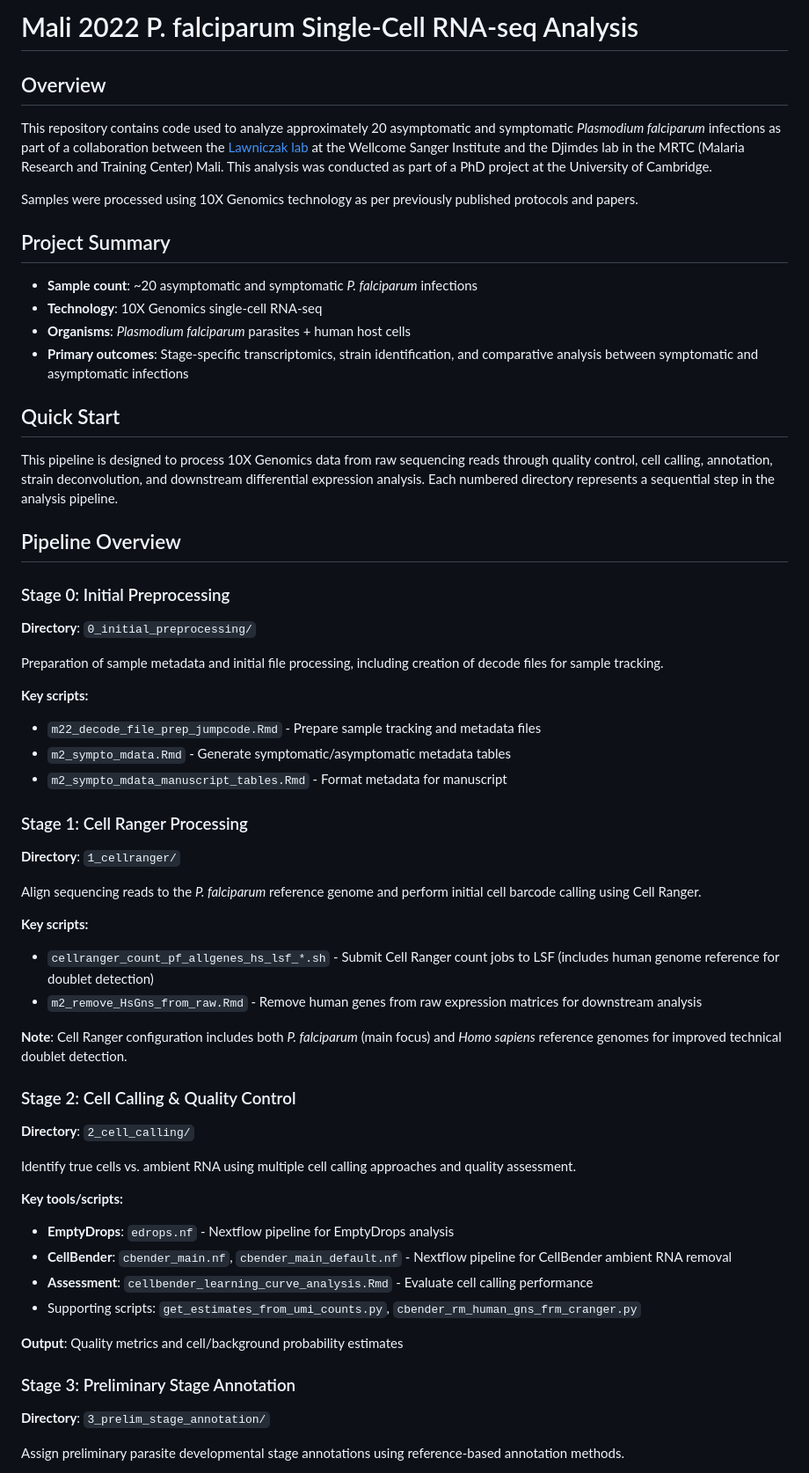
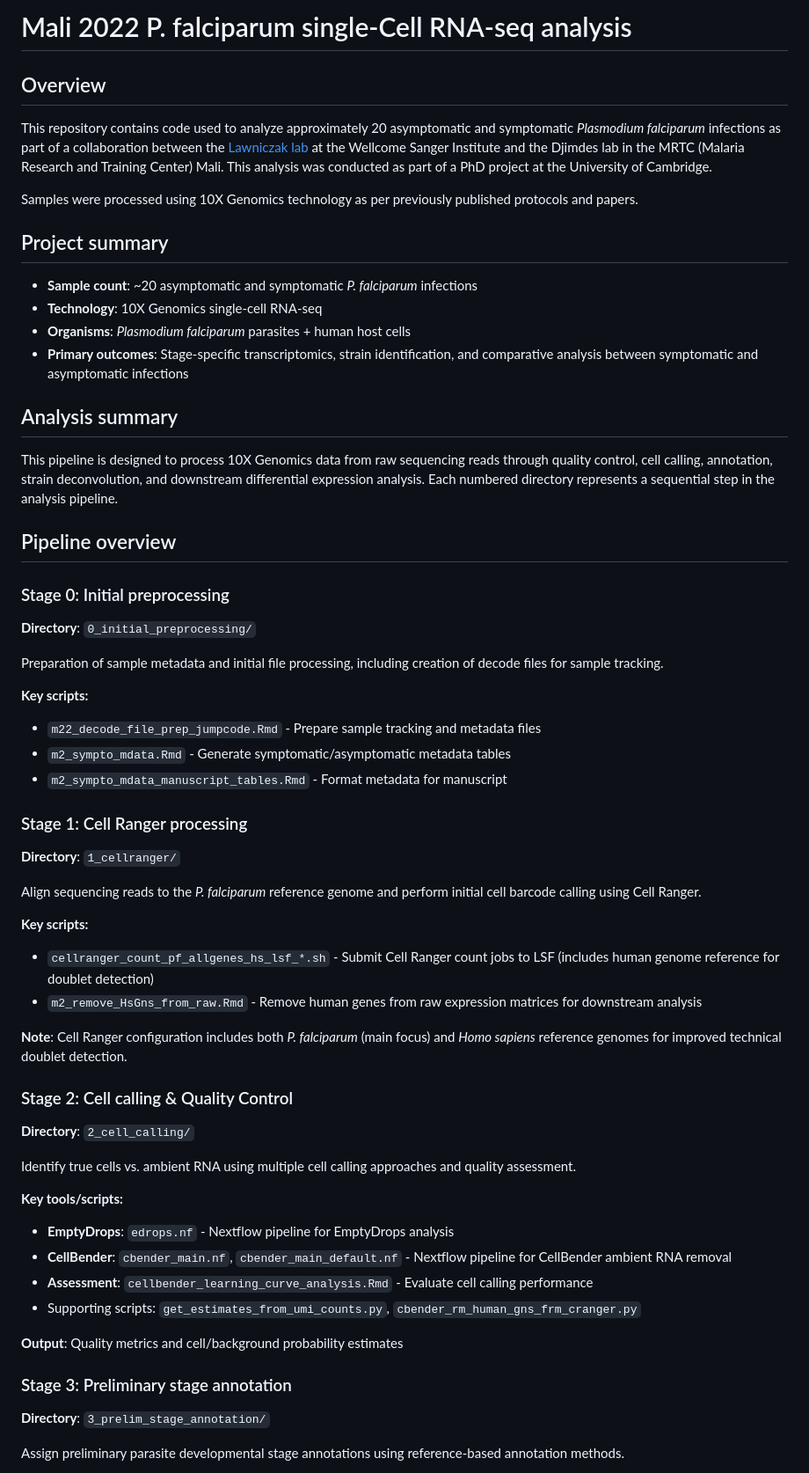
Before and after one commit to JesseRop/mali22_code, a Markdown page: README.md, the part around one of its changes. Shown at 88% size. Drawn GitHub-style.

```diff
--- a/README.md
+++ b/README.md
@@ -1,4 +1,4 @@
-# Mali 2022 P. falciparum Single-Cell RNA-seq Analysis
+# Mali 2022 P. falciparum single-Cell RNA-seq analysis
 
 ## Overview
 
@@ -6,20 +6,20 @@ This repository contains code used to analyze approximately 20 asymptomatic and
 
 Samples were processed using 10X Genomics technology as per previously published protocols and papers.
 
-## Project Summary
+## Project summary
 
 - **Sample count**: ~20 asymptomatic and symptomatic *P. falciparum* infections
 - **Technology**: 10X Genomics single-cell RNA-seq
 - **Organisms**: *Plasmodium falciparum* parasites + human host cells
 - **Primary outcomes**: Stage-specific transcriptomics, strain identification, and comparative analysis between symptomatic and asymptomatic infections
 
-## Quick Start
+## Analysis summary
 
 This pipeline is designed to process 10X Genomics data from raw sequencing reads through quality control, cell calling, annotation, strain deconvolution, and downstream differential expression analysis. Each numbered directory represents a sequential step in the analysis pipeline.
 
-## Pipeline Overview
+## Pipeline overview
 
-### Stage 0: Initial Preprocessing
+### Stage 0: Initial preprocessing
 **Directory**: `0_initial_preprocessing/`
 
 Preparation of sample metadata and initial file processing, including creation of decode files for sample tracking.
@@ -29,7 +29,7 @@ Preparation of sample metadata and initial file processing, including creation o
 - `m2_sympto_mdata.Rmd` - Generate symptomatic/asymptomatic metadata tables
 - `m2_sympto_mdata_manuscript_tables.Rmd` - Format metadata for manuscript
 
-### Stage 1: Cell Ranger Processing
+### Stage 1: Cell Ranger processing
 **Directory**: `1_cellranger/`
 
 Align sequencing reads to the *P. falciparum* reference genome and perform initial cell barcode calling using Cell Ranger.
@@ -40,7 +40,7 @@ Align sequencing reads to the *P. falciparum* reference genome and perform initi
 
 **Note**: Cell Ranger configuration includes both *P. falciparum* (main focus) and *Homo sapiens* reference genomes for improved technical doublet detection.
 
-### Stage 2: Cell Calling & Quality Control
+### Stage 2: Cell calling & Quality Control
 **Directory**: `2_cell_calling/`
 
 Identify true cells vs. ambient RNA using multiple cell calling approaches and quality assessment.
@@ -53,7 +53,7 @@ Identify true cells vs. ambient RNA using multiple cell calling approaches and q
 
 **Output**: Quality metrics and cell/background probability estimates
 
-### Stage 3: Preliminary Stage Annotation
+### Stage 3: Preliminary stage annotation
 **Directory**: `3_prelim_stage_annotation/`
 
 Assign preliminary parasite developmental stage annotations using reference-based annotation methods.
```
Also changed, not shown: other parts of README.md (+18 -18 lines).
